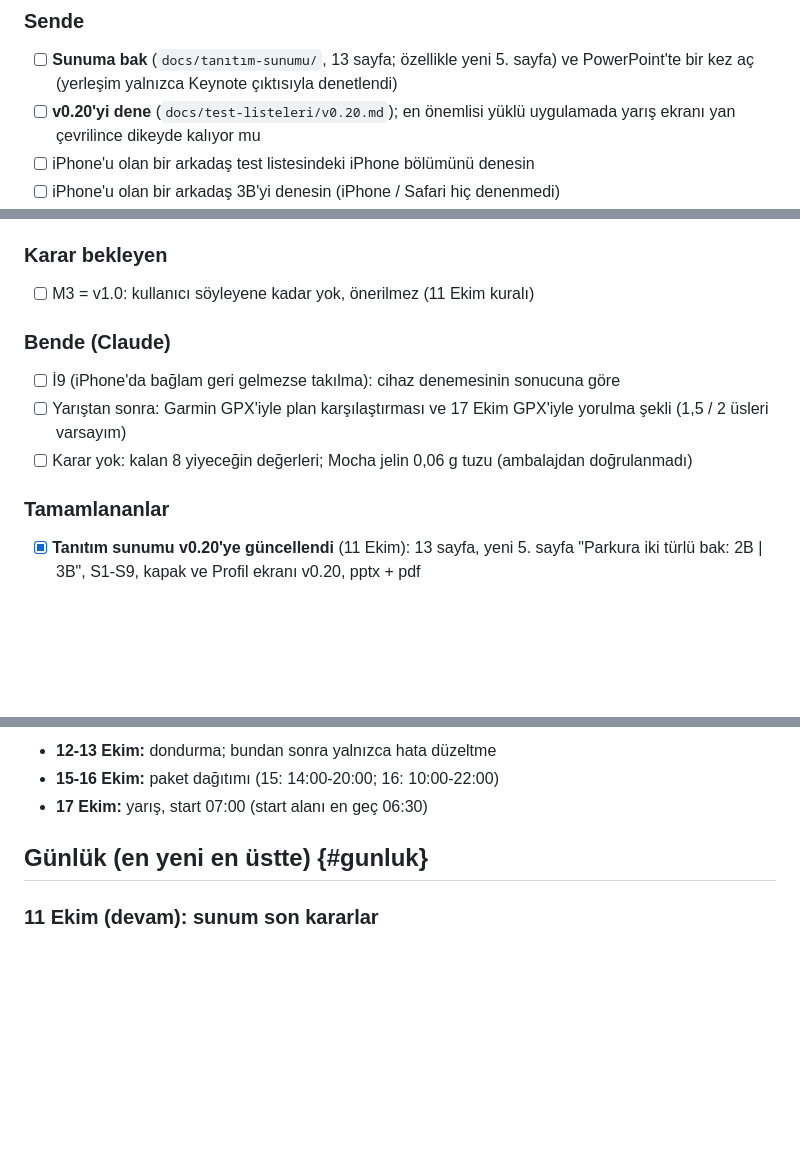
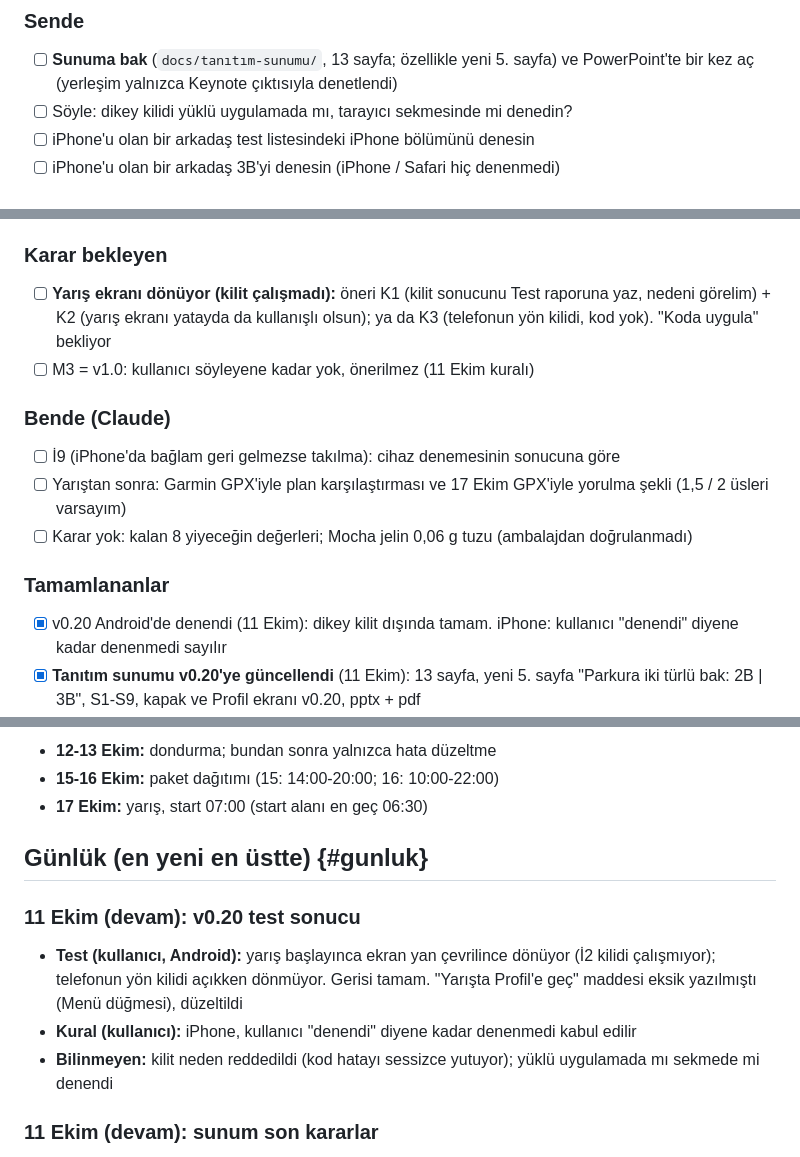
Before and after one commit to kaanmt/kapadokya-63k, a Markdown page: docs/PLAN.md, 3 parts joined by grey strips. Drawn GitHub-style; blank space fills up the shorter version.

```diff
--- a/docs/PLAN.md
+++ b/docs/PLAN.md
@@ -10,7 +10,7 @@
 
 ### Sende
 - [ ] **Sunuma bak** (`docs/tanıtım-sunumu/`, 13 sayfa; özellikle yeni 5. sayfa) ve PowerPoint'te bir kez aç (yerleşim yalnızca Keynote çıktısıyla denetlendi)
-- [ ] **v0.20'yi dene** (`docs/test-listeleri/v0.20.md`); en önemlisi yüklü uygulamada yarış ekranı yan çevrilince dikeyde kalıyor mu
+- [ ] Söyle: dikey kilidi yüklü uygulamada mı, tarayıcı sekmesinde mi denedin?
 - [ ] iPhone'u olan bir arkadaş test listesindeki iPhone bölümünü denesin
 - [ ] iPhone'u olan bir arkadaş 3B'yi denesin (iPhone / Safari hiç denenmedi)
 - [ ] Ana adreste başlık "sürüm 0.17" mi bak; verileri taşımak için test dalında Test > "Yedeği dosya olarak indir", ana adreste geri yükle
@@ -22,6 +22,7 @@
 - [ ] (Düşük öncelik) Dışarıda "Konumumu göster" ve rota dışı uyarısı; Az/Çok ayrıntı seviyeleri
 
 ### Karar bekleyen
+- [ ] **Yarış ekranı dönüyor (kilit çalışmadı):** öneri K1 (kilit sonucunu Test raporuna yaz, nedeni görelim) + K2 (yarış ekranı yatayda da kullanışlı olsun); ya da K3 (telefonun yön kilidi, kod yok). "Koda uygula" bekliyor
 - [ ] M3 = v1.0: kullanıcı söyleyene kadar yok, önerilmez (11 Ekim kuralı)
 
 ### Bende (Claude)
@@ -30,6 +31,7 @@
 - [ ] Karar yok: kalan 8 yiyeceğin değerleri; Mocha jelin 0,06 g tuzu (ambalajdan doğrulanmadı)
 
 ### Tamamlananlar
+- [x] v0.20 Android'de denendi (11 Ekim): dikey kilit dışında tamam. iPhone: kullanıcı "denendi" diyene kadar denenmedi sayılır
 - [x] **Tanıtım sunumu v0.20'ye güncellendi** (11 Ekim): 13 sayfa, yeni 5. sayfa "Parkura iki türlü bak: 2B | 3B", S1-S9, kapak ve Profil ekranı v0.20, pptx + pdf
 - [x] Kararlar (11 Ekim): sunum akıcılık önerileri S1-S9 kabul; sunum depoya girmez; sunumda sürüm 0.20; v1.0 kullanıcı söyleyene kadar önerilmez; Claude orkestra şefi gibi çalışır (kendin yapmak yerine delege et); push / deploy yalnızca sürüm numarası artınca
 - [x] **v0.20 yazıldı, doğrulandı, test dalında** (11 Ekim): inceleme düzeltmeleri İ1-İ8
@@ -64,6 +66,11 @@
 
 ## Günlük (en yeni en üstte) {#gunluk}
 
+### 11 Ekim (devam): v0.20 test sonucu
+- **Test (kullanıcı, Android):** yarış başlayınca ekran yan çevrilince dönüyor (İ2 kilidi çalışmıyor); telefonun yön kilidi açıkken dönmüyor. Gerisi tamam. "Yarışta Profil'e geç" maddesi eksik yazılmıştı (Menü düğmesi), düzeltildi
+- **Kural (kullanıcı):** iPhone, kullanıcı "denendi" diyene kadar denenmedi kabul edilir
+- **Bilinmeyen:** kilit neden reddedildi (kod hatayı sessizce yutuyor); yüklü uygulamada mı sekmede mi denendi
+
 ### 11 Ekim (devam): sunum son kararlar
 - **Karar (kullanıcı):** s5 başlık "Parkura iki türlü bak: 2B | 3B"; s9 ve s13 "arazi" yerine "zemin"; s8 "Kesikli çizgi" kalır; "2030 m" kalır. Uygulandı (Sonnet ajanı), pptx + pdf klasörde
 
```
Also changed, not shown: other parts of docs/PLAN.md (+0 -3 lines), CLAUDE.md (+1 -1 lines), docs/test-listeleri/v0.20.md (+7 -3 lines).
